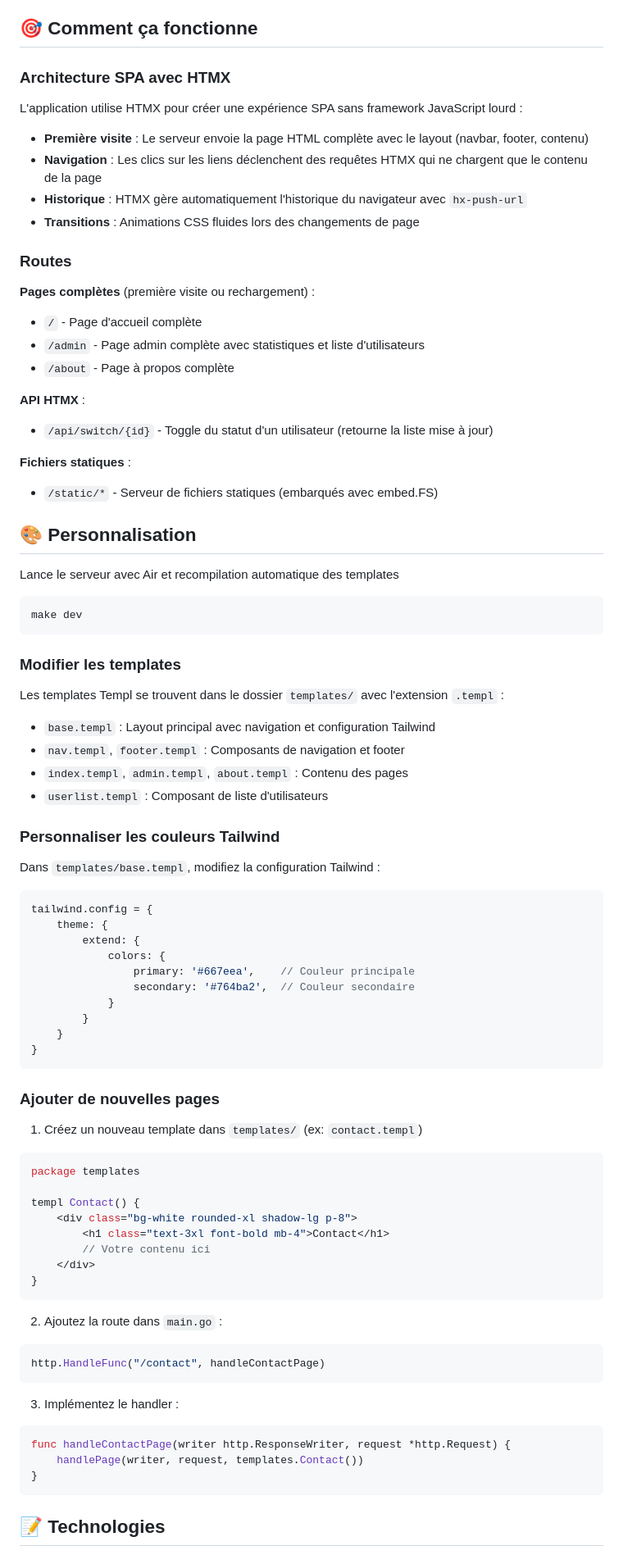
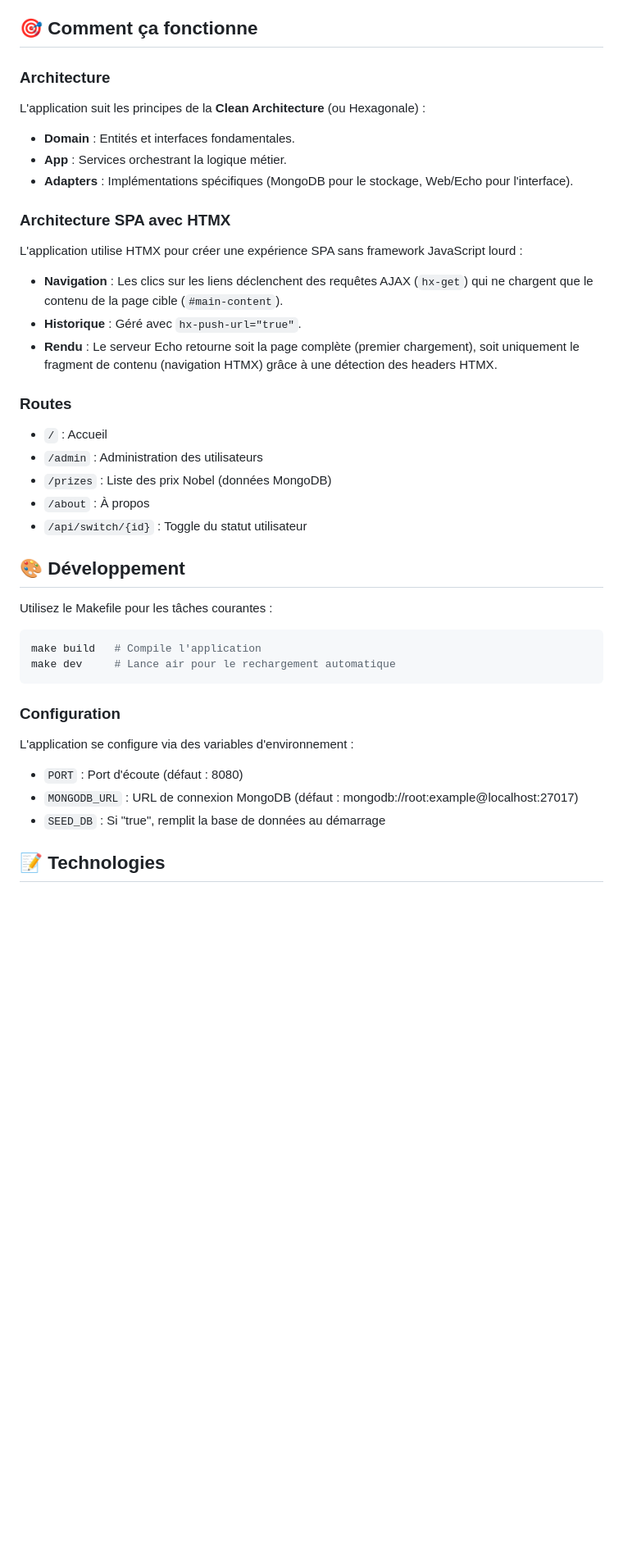
Before and after one commit to tranchida/spahtmx, a Markdown page: README.md, the part around one of its changes. Shown at 82% size. Rendered like a GitHub page; blank space fills up the shorter version.

Commit message:
Update README: add Nobel Prize feature, clean architecture details, and updated setup instructions

````diff
--- a/README.md
+++ b/README.md
@@ -68,79 +82,38 @@ go tool air
 
 ## 🎯 Comment ça fonctionne
 
+### Architecture
+L'application suit les principes de la **Clean Architecture** (ou Hexagonale) :
+- **Domain** : Entités et interfaces fondamentales.
+- **App** : Services orchestrant la logique métier.
+- **Adapters** : Implémentations spécifiques (MongoDB pour le stockage, Web/Echo pour l'interface).
+
 ### Architecture SPA avec HTMX
-
 L'application utilise HTMX pour créer une expérience SPA sans framework JavaScript lourd :
-
-- **Première visite** : Le serveur envoie la page HTML complète avec le layout (navbar, footer, contenu)
-- **Navigation** : Les clics sur les liens déclenchent des requêtes HTMX qui ne chargent que le contenu de la page
-- **Historique** : HTMX gère automatiquement l'historique du navigateur avec `hx-push-url`
-- **Transitions** : Animations CSS fluides lors des changements de page
+- **Navigation** : Les clics sur les liens déclenchent des requêtes AJAX (`hx-get`) qui ne chargent que le contenu de la page cible (`#main-content`).
+- **Historique** : Géré avec `hx-push-url="true"`.
+- **Rendu** : Le serveur Echo retourne soit la page complète (premier chargement), soit uniquement le fragment de contenu (navigation HTMX) grâce à une détection des headers HTMX.
 
 ### Routes
+- `/` : Accueil
+- `/admin` : Administration des utilisateurs
+- `/prizes` : Liste des prix Nobel (données MongoDB)
+- `/about` : À propos
+- `/api/switch/{id}` : Toggle du statut utilisateur
 
-**Pages complètes** (première visite ou rechargement) :
-- `/` - Page d'accueil complète
-- `/admin` - Page admin complète avec statistiques et liste d'utilisateurs
-- `/about` - Page à propos complète
+## 🎨 Développement
 
-**API HTMX** :
-- `/api/switch/{id}` - Toggle du statut d'un utilisateur (retourne la liste mise à jour)
-
-**Fichiers statiques** :
-- `/static/*` - Serveur de fichiers statiques (embarqués avec embed.FS)
-
-## 🎨 Personnalisation
-
-Lance le serveur avec Air et recompilation automatique des templates
-```Bash
-make dev
+Utilisez le Makefile pour les tâches courantes :
+```bash
+make build   # Compile l'application
+make dev     # Lance air pour le rechargement automatique
 ```
 
-### Modifier les templates
-Les templates Templ se trouvent dans le dossier `templates/` avec l'extension `.templ` :
-- `base.templ` : Layout principal avec navigation et configuration Tailwind
-- `nav.templ`, `footer.templ` : Composants de navigation et footer
-- `index.templ`, `admin.templ`, `about.templ` : Contenu des pages
-- `userlist.templ` : Composant de liste d'utilisateurs
-
-### Personnaliser les couleurs Tailwind
-Dans `templates/base.templ`, modifiez la configuration Tailwind :
-```javascript
-tailwind.config = {
-    theme: {
-        extend: {
-            colors: {
-                primary: '#667eea',    // Couleur principale
-                secondary: '#764ba2',  // Couleur secondaire
-            }
-        }
-    }
-}
-```
-
-### Ajouter de nouvelles pages
-1. Créez un nouveau template dans `templates/` (ex: `contact.templ`)
-```go
-package templates
-
-templ Contact() {
-    <div class="bg-white rounded-xl shadow-lg p-8">
-        <h1 class="text-3xl font-bold mb-4">Contact</h1>
-        // Votre contenu ici
-    </div>
-}
-```
-2. Ajoutez la route dans `main.go` :
-```go
-http.HandleFunc("/contact", handleContactPage)
-```
-3. Implémentez le handler :
-```go
-func handleContactPage(writer http.ResponseWriter, request *http.Request) {
-    handlePage(writer, request, templates.Contact())
-}
-```
+### Configuration
+L'application se configure via des variables d'environnement :
+- `PORT` : Port d'écoute (défaut : 8080)
+- `MONGODB_URL` : URL de connexion MongoDB (défaut : mongodb://root:example@localhost:27017)
+- `SEED_DB` : Si "true", remplit la base de données au démarrage
 
 ## 📝 Technologies
 
````
Also changed, not shown: other parts of README.md (+55 -52 lines).
